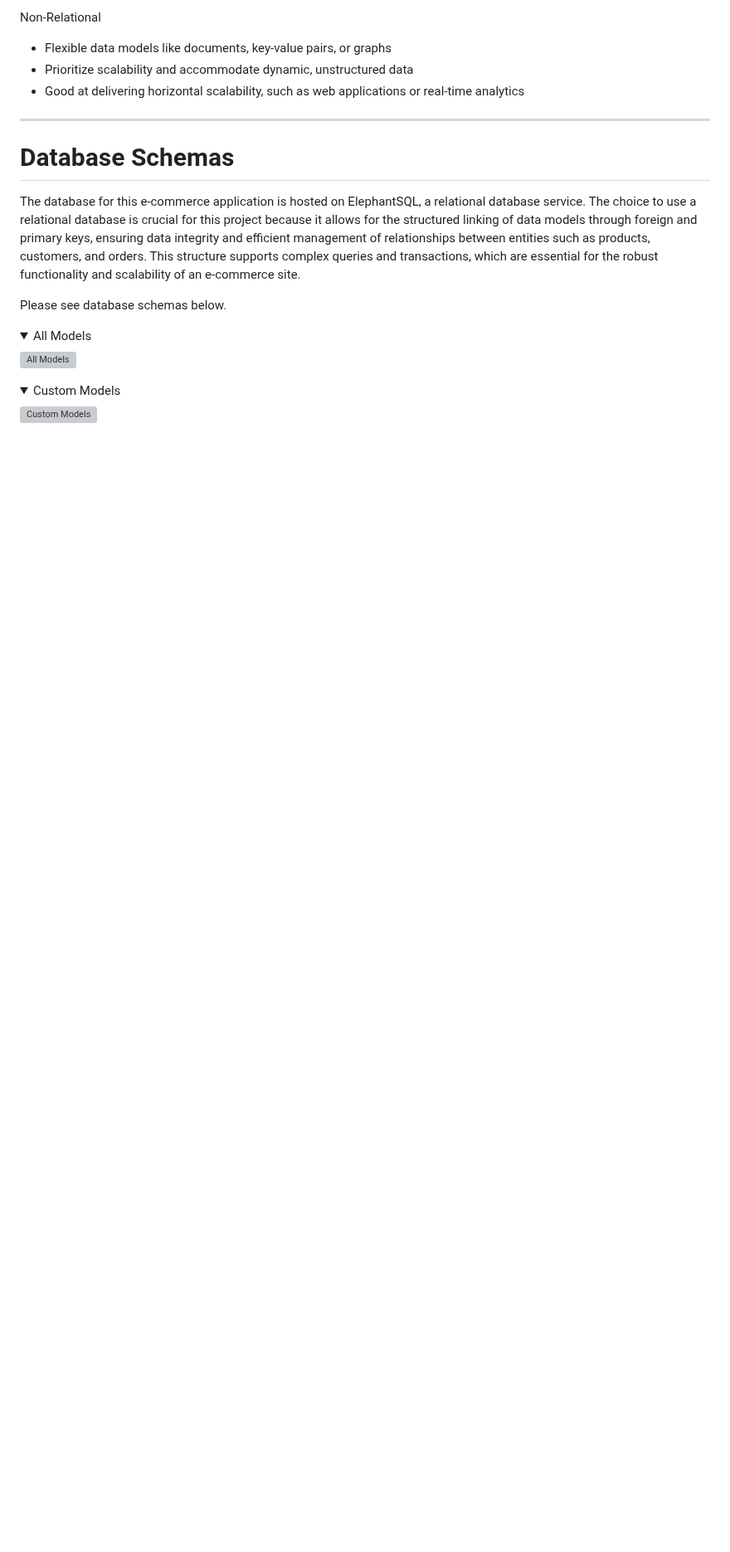
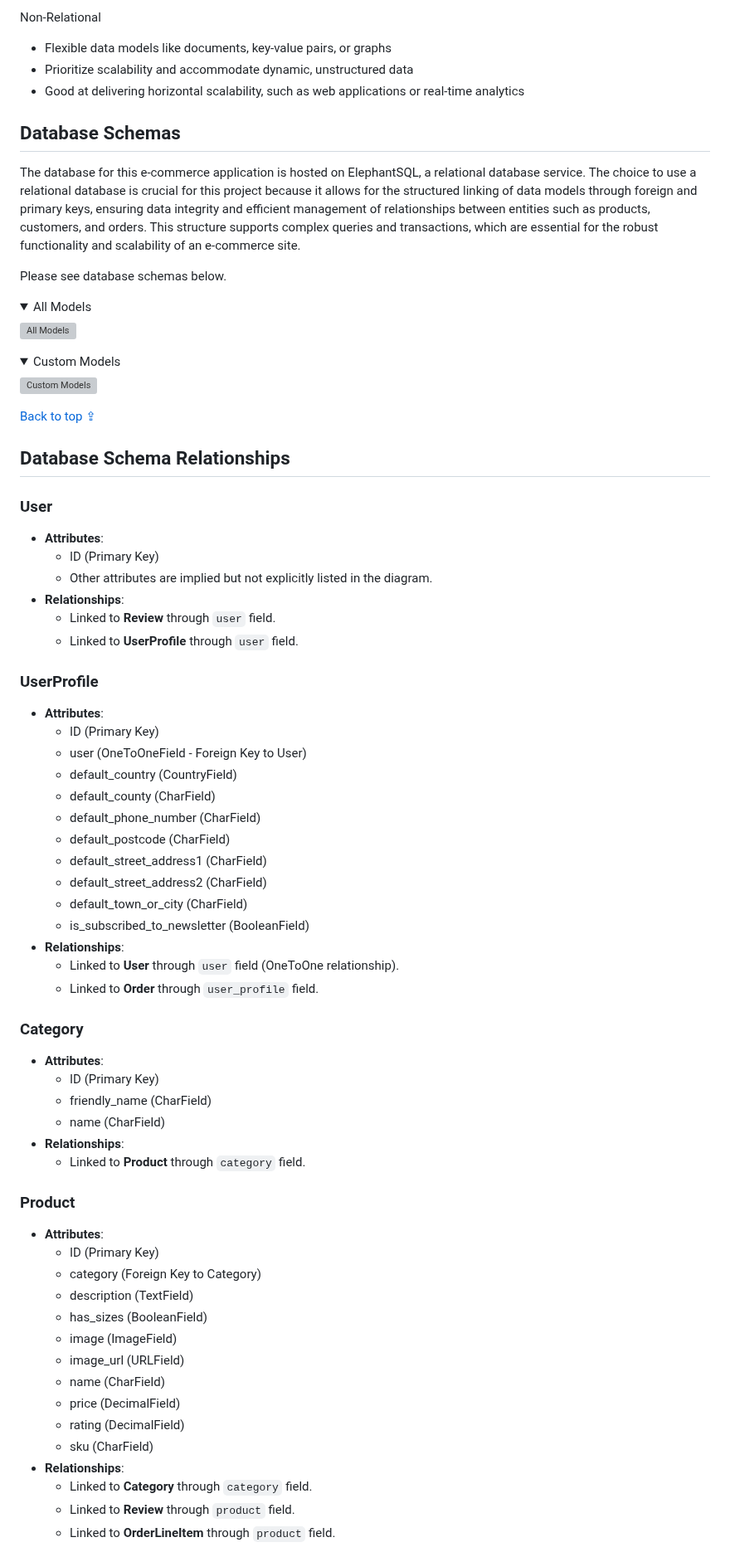
Before and after one commit to DanHodgson12/gym-stop, a Markdown page: README.md, the part around one of its changes. Shown at 83% size. Drawn GitHub-style; folded sections open; blank space fills up the shorter version; grey boxes are pictures that could not be loaded.

Commit message:
feat: added explanation for schemas

```diff
--- a/README.md
+++ b/README.md
@@ -170,9 +172,7 @@ Non-Relational
 - Prioritize scalability and accommodate dynamic, unstructured data
 - Good at delivering horizontal scalability, such as web applications or real-time analytics
 
----
-
-# Database Schemas
+## Database Schemas
 
 The database for this e-commerce application is hosted on ElephantSQL, a relational database service. The choice to use a relational database is crucial for this project because it allows for the structured linking of data models through foreign and primary keys, ensuring data integrity and efficient management of relationships between entities such as products, customers, and orders. This structure supports complex queries and transactions, which are essential for the robust functionality and scalability of an e-commerce site.
 
@@ -191,3 +191,57 @@ Please see database schemas below.
 ![Custom Models](assets/selected_apps_visualized.png)
 
 </details>
+
+[Back to top &#8682;](#gym-stop)
+
+## Database Schema Relationships
+
+### User
+- **Attributes**:
+  - ID (Primary Key)
+  - Other attributes are implied but not explicitly listed in the diagram.
+- **Relationships**:
+  - Linked to **Review** through `user` field.
+  - Linked to **UserProfile** through `user` field.
+
+### UserProfile
+- **Attributes**:
+  - ID (Primary Key)
+  - user (OneToOneField - Foreign Key to User)
+  - default_country (CountryField)
+  - default_county (CharField)
+  - default_phone_number (CharField)
+  - default_postcode (CharField)
+  - default_street_address1 (CharField)
+  - default_street_address2 (CharField)
+  - default_town_or_city (CharField)
+  - is_subscribed_to_newsletter (BooleanField)
+- **Relationships**:
+  - Linked to **User** through `user` field (OneToOne relationship).
+  - Linked to **Order** through `user_profile` field.
+
+### Category
+- **Attributes**:
+  - ID (Primary Key)
+  - friendly_name (CharField)
+  - name (CharField)
+- **Relationships**:
+  - Linked to **Product** through `category` field.
+
+### Product
+- **Attributes**:
+  - ID (Primary Key)
+  - category (Foreign Key to Category)
+  - description (TextField)
+  - has_sizes (BooleanField)
+  - image (ImageField)
+  - image_url (URLField)
+  - name (CharField)
+  - price (DecimalField)
+  - rating (DecimalField)
+  - sku (CharField)
+- **Relationships**:
+  - Linked to **Category** through `category` field.
+  - Linked to **Review** through `product` field.
+  - Linked to **OrderLineItem** through `product` field.
+
```
Also changed, not shown: other parts of README.md (+60 -1 lines).
